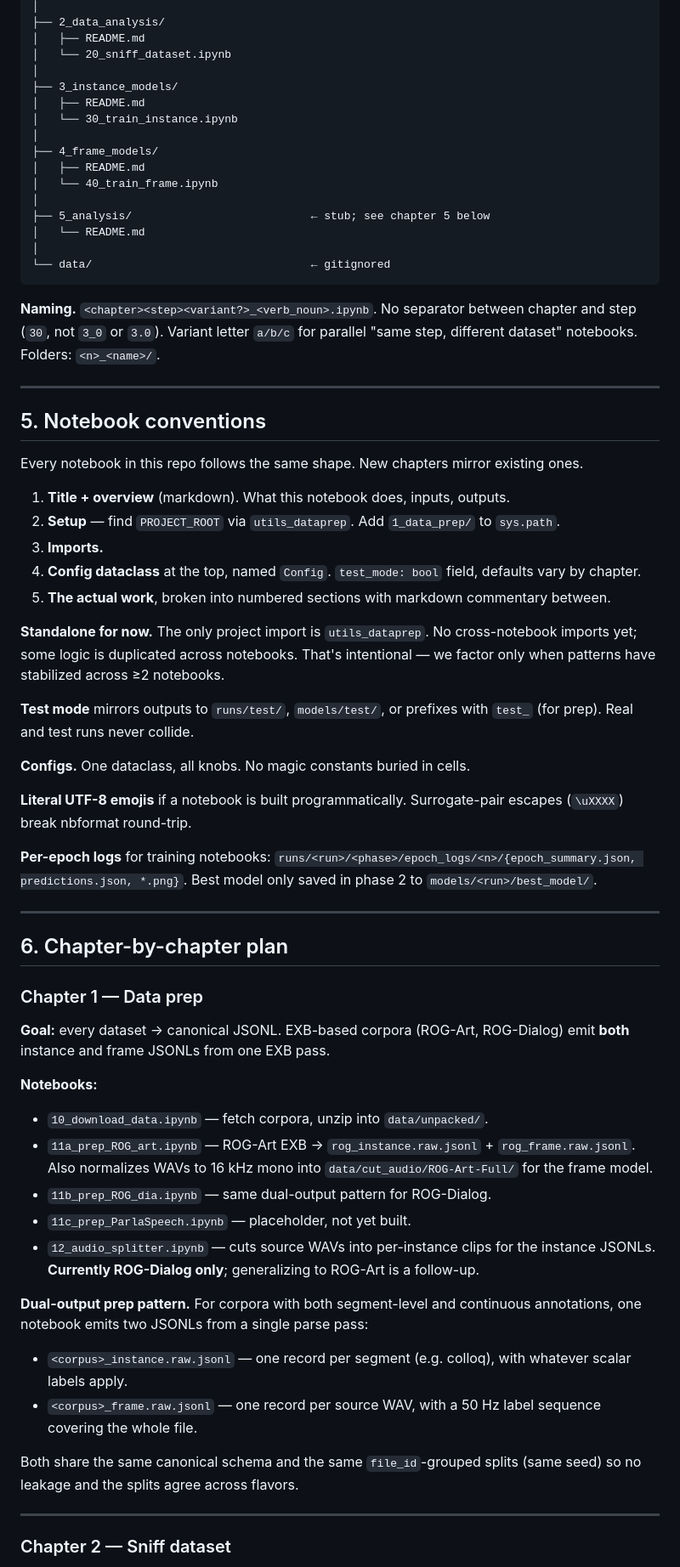
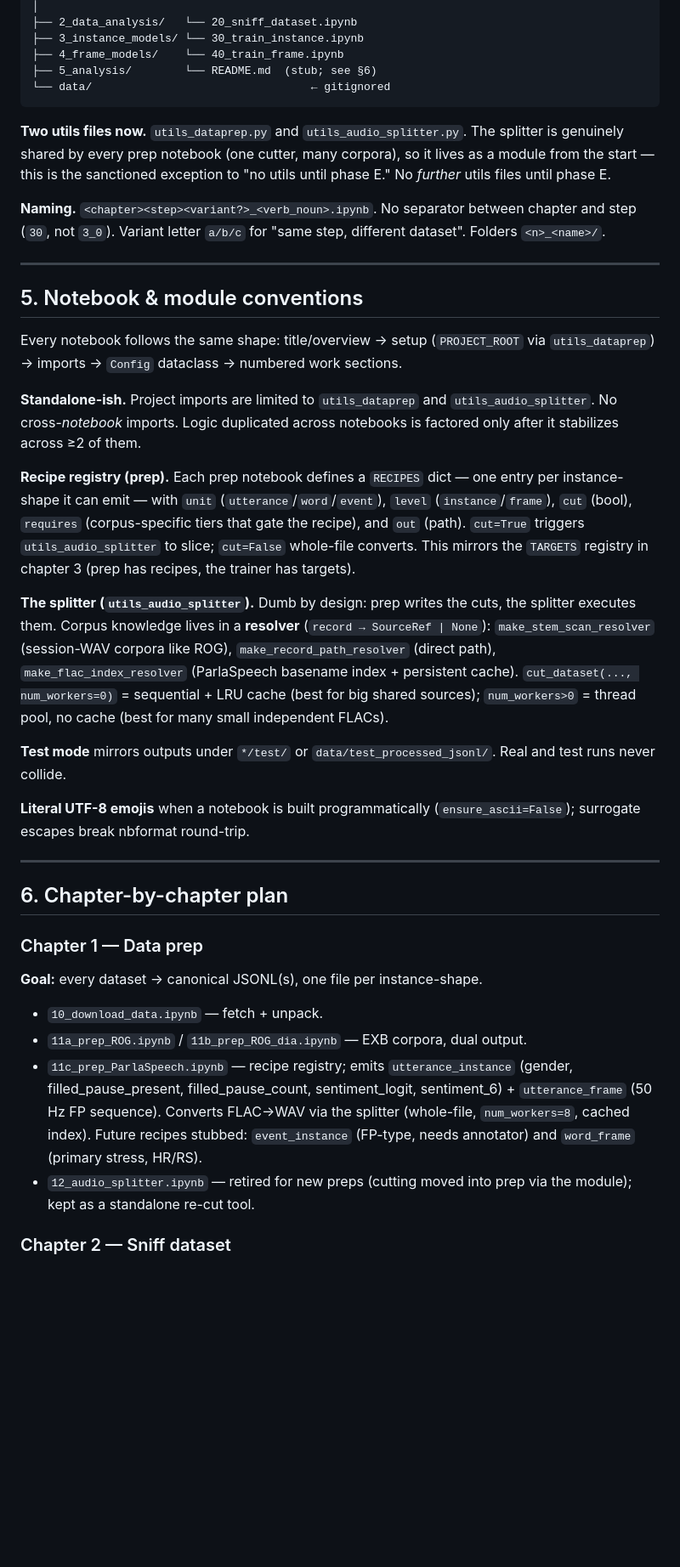
Before and after one commit to porupski/slavic-speech-pipeline, a Markdown page: BLUEPRINT.md, the part around one of its changes. Shown at 85% size. Drawn GitHub-style; blank space fills up the shorter version.

````diff
--- a/BLUEPRINT.md
+++ b/BLUEPRINT.md
@@ -109,67 +127,41 @@ slavic-speech-pipeline/
 │
-├── 2_data_analysis/
-│   ├── README.md
-│   └── 20_sniff_dataset.ipynb
-│
-├── 3_instance_models/
-│   ├── README.md
-│   └── 30_train_instance.ipynb
-│
-├── 4_frame_models/
-│   ├── README.md
-│   └── 40_train_frame.ipynb
-│
-├── 5_analysis/                           ← stub; see chapter 5 below
-│   └── README.md
-│
+├── 2_data_analysis/   └── 20_sniff_dataset.ipynb
+├── 3_instance_models/ └── 30_train_instance.ipynb
+├── 4_frame_models/    └── 40_train_frame.ipynb
+├── 5_analysis/        └── README.md  (stub; see §6)
 └── data/                                 ← gitignored
 ```
 
-**Naming.** `<chapter><step><variant?>_<verb_noun>.ipynb`. No separator between chapter and step (`30`, not `3_0` or `3.0`). Variant letter `a/b/c` for parallel "same step, different dataset" notebooks. Folders: `<n>_<name>/`.
+**Two utils files now.** `utils_dataprep.py` and `utils_audio_splitter.py`. The splitter is genuinely shared by every prep notebook (one cutter, many corpora), so it lives as a module from the start — this is the sanctioned exception to "no utils until phase E." No *further* utils files until phase E.
+
+**Naming.** `<chapter><step><variant?>_<verb_noun>.ipynb`. No separator between chapter and step (`30`, not `3_0`). Variant letter `a/b/c` for "same step, different dataset". Folders `<n>_<name>/`.
 
 ---
 
-## 5. Notebook conventions
+## 5. Notebook & module conventions
 
-Every notebook in this repo follows the same shape. New chapters mirror existing ones.
+Every notebook follows the same shape: title/overview → setup (`PROJECT_ROOT` via `utils_dataprep`) → imports → `Config` dataclass → numbered work sections.
 
-1. **Title + overview** (markdown). What this notebook does, inputs, outputs.
-2. **Setup** — find `PROJECT_ROOT` via `utils_dataprep`. Add `1_data_prep/` to `sys.path`.
-3. **Imports.**
-4. **Config dataclass** at the top, named `Config`. `test_mode: bool` field, defaults vary by chapter.
-5. **The actual work**, broken into numbered sections with markdown commentary between.
+**Standalone-ish.** Project imports are limited to `utils_dataprep` and `utils_audio_splitter`. No cross-*notebook* imports. Logic duplicated across notebooks is factored only after it stabilizes across ≥2 of them.
 
-**Standalone for now.** The only project import is `utils_dataprep`. No cross-notebook imports yet; some logic is duplicated across notebooks. That's intentional — we factor only when patterns have stabilized across ≥2 notebooks.
+**Recipe registry (prep).** Each prep notebook defines a `RECIPES` dict — one entry per instance-shape it can emit — with `unit` (`utterance`/`word`/`event`), `level` (`instance`/`frame`), `cut` (bool), `requires` (corpus-specific tiers that gate the recipe), and `out` (path). `cut=True` triggers `utils_audio_splitter` to slice; `cut=False` whole-file converts. This mirrors the `TARGETS` registry in chapter 3 (prep has recipes, the trainer has targets).
 
-**Test mode** mirrors outputs to `runs/test/`, `models/test/`, or prefixes with `test_` (for prep). Real and test runs never collide.
+**The splitter (`utils_audio_splitter`).** Dumb by design: prep writes the cuts, the splitter executes them. Corpus knowledge lives in a **resolver** (`record → SourceRef | None`): `make_stem_scan_resolver` (session-WAV corpora like ROG), `make_record_path_resolver` (direct path), `make_flac_index_resolver` (ParlaSpeech basename index + persistent cache). `cut_dataset(..., num_workers=0)` = sequential + LRU cache (best for big shared sources); `num_workers>0` = thread pool, no cache (best for many small independent FLACs).
 
-**Configs.** One dataclass, all knobs. No magic constants buried in cells.
+**Test mode** mirrors outputs under `*/test/` or `data/test_processed_jsonl/`. Real and test runs never collide.
 
-**Literal UTF-8 emojis** if a notebook is built programmatically. Surrogate-pair escapes (`\uXXXX`) break nbformat round-trip.
-
-**Per-epoch logs** for training notebooks: `runs/<run>/<phase>/epoch_logs/<n>/{epoch_summary.json, predictions.json, *.png}`. Best model only saved in phase 2 to `models/<run>/best_model/`.
+**Literal UTF-8 emojis** when a notebook is built programmatically (`ensure_ascii=False`); surrogate escapes break nbformat round-trip.
 
 ---
 
 ## 6. Chapter-by-chapter plan
 
 ### Chapter 1 — Data prep
+**Goal:** every dataset → canonical JSONL(s), one file per instance-shape.
 
-**Goal:** every dataset → canonical JSONL. EXB-based corpora (ROG-Art, ROG-Dialog) emit **both** instance and frame JSONLs from one EXB pass.
-
-**Notebooks:**
-- `10_download_data.ipynb` — fetch corpora, unzip into `data/unpacked/`.
-- `11a_prep_ROG_art.ipynb` — ROG-Art EXB → `rog_instance.raw.jsonl` + `rog_frame.raw.jsonl`. Also normalizes WAVs to 16 kHz mono into `data/cut_audio/ROG-Art-Full/` for the frame model.
-- `11b_prep_ROG_dia.ipynb` — same dual-output pattern for ROG-Dialog.
-- `11c_prep_ParlaSpeech.ipynb` — placeholder, not yet built.
-- `12_audio_splitter.ipynb` — cuts source WAVs into per-instance clips for the instance JSONLs. **Currently ROG-Dialog only**; generalizing to ROG-Art is a follow-up.
-
-**Dual-output prep pattern.** For corpora with both segment-level and continuous annotations, one notebook emits two JSONLs from a single parse pass:
-- `<corpus>_instance.raw.jsonl` — one record per segment (e.g. colloq), with whatever scalar labels apply.
-- `<corpus>_frame.raw.jsonl` — one record per source WAV, with a 50 Hz label sequence covering the whole file.
-
-Both share the same canonical schema and the same `file_id`-grouped splits (same seed) so no leakage and the splits agree across flavors.
-
----
+- `10_download_data.ipynb` — fetch + unpack.
+- `11a_prep_ROG.ipynb` / `11b_prep_ROG_dia.ipynb` — EXB corpora, dual output.
+- `11c_prep_ParlaSpeech.ipynb` — recipe registry; emits `utterance_instance` (gender, filled_pause_present, filled_pause_count, sentiment_logit, sentiment_6) + `utterance_frame` (50 Hz FP sequence). Converts FLAC→WAV via the splitter (whole-file, `num_workers=8`, cached index). Future recipes stubbed: `event_instance` (FP-type, needs annotator) and `word_frame` (primary stress, HR/RS).
+- `12_audio_splitter.ipynb` — retired for new preps (cutting moved into prep via the module); kept as a standalone re-cut tool.
 
 ### Chapter 2 — Sniff dataset
````
Also changed, not shown: other parts of BLUEPRINT.md (+111 -124 lines).
